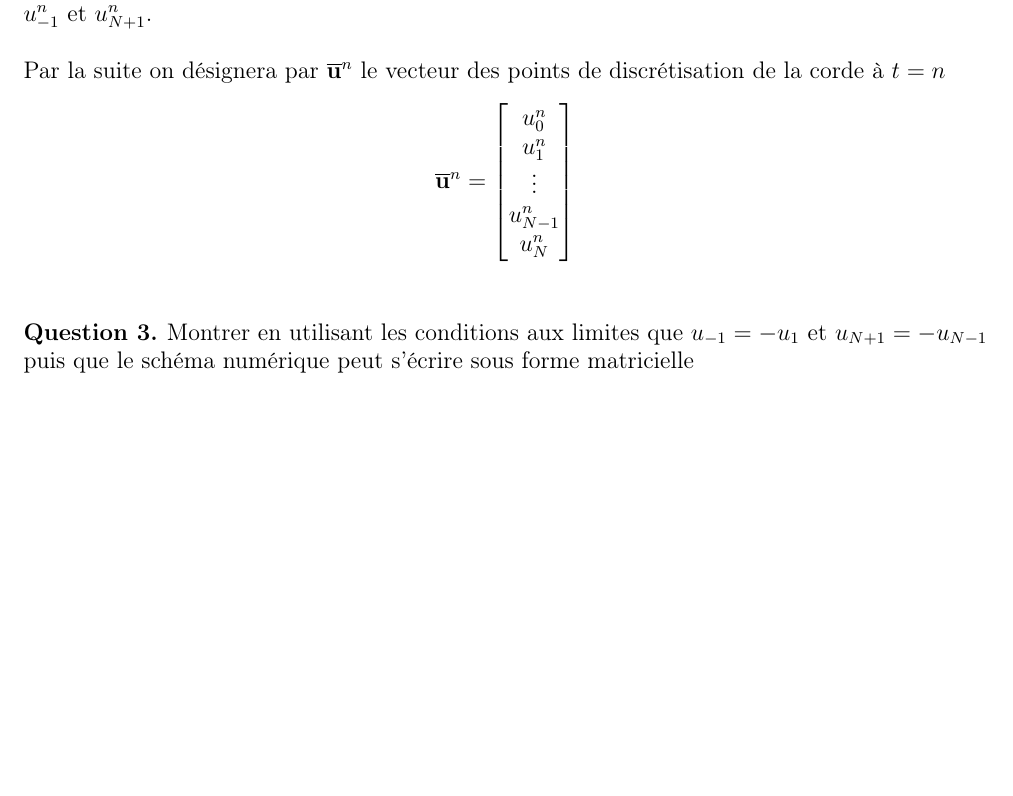
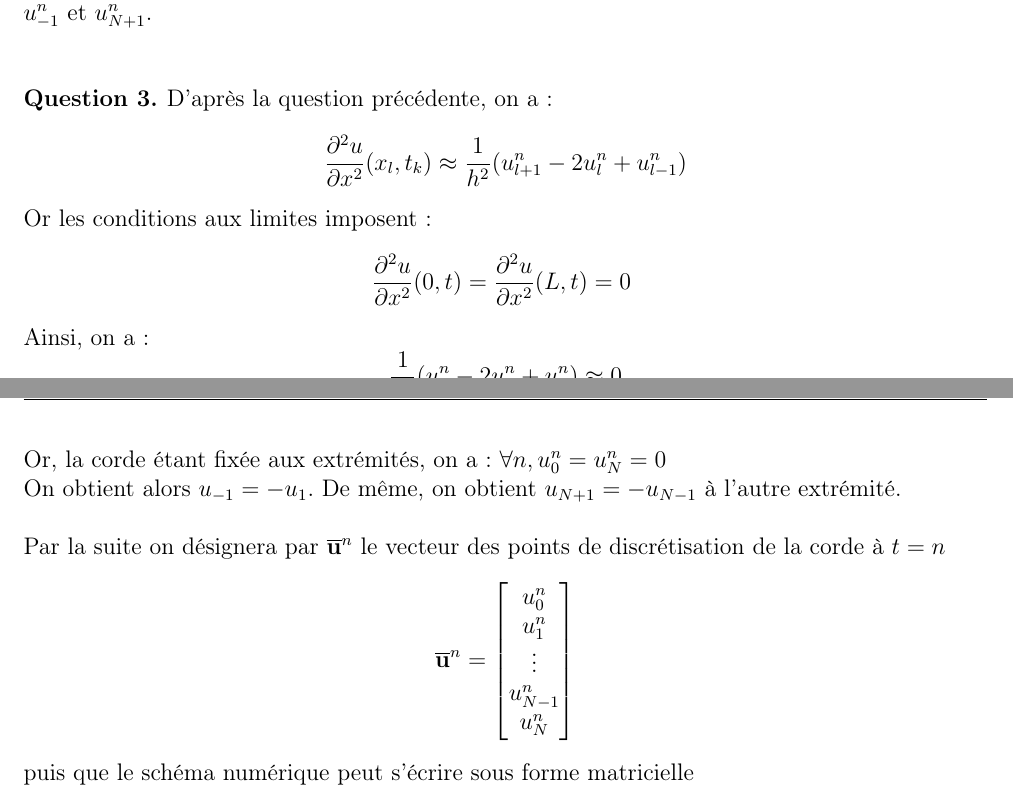
Before and after one commit to duleryr/MN, a LaTeX document (TP_MN_2015.tex): part of page 4 of 14 before the commit and two parts of pages 4 and 5 of 14 after it, the two joined at a grey line, cut so that both start at the same text, the shorter picture padded with empty space. Compiled offline with pdfLaTeX.

Commit message:
Ajout fin question 2 + début question 3

```diff
--- a/TP_MN_2015.tex
+++ b/TP_MN_2015.tex
@@ -360,15 +360,31 @@ avec
 %--- Fin Question 2 ---%
 
   Nous nous intéressons désormais aux points du maillage situés à la frontière du domaine. On remarque que pour $l=1$ et $l=N-1$, on obtient respectivement $l-2=-1$ et $l+2=N+1$, on a donc besoin d'introduire des points dits \enquote{fantômes} ou \enquote{virtuels}, qu'on désigne par $u_{-1}^n$ et $u_{N+1}^n$.\\
+  ~\\
+%--- Question 3 ---%
+
+  \question D'après la question précédente, on a :
+  \[
+    \frac{\partial^2 u}{\partial x^2}(x_l,t_k)\approx \frac{1}{h^2}(u_{l+1}^n-2u_l^n+u_{l-1}^n)
+  \]
+  Or les conditions aux limites imposent :
+  \[
+    \frac{\partial^2 u}{\partial x^2}(0,t)=\frac{\partial^2 u}{\partial x^2}(L,t)=0\
+  \]
+
+  Ainsi, on a :
+  \[
+    \frac{1}{h^2}(u_{1}^n-2u_0^n+u_{1}^n) \approx 0
+  \]
+  Or, la corde étant fixée aux extrémités, on a : $\forall n, u_0^n = u_N^n = 0$\\
+  On obtient alors $u_{-1}=-u_1$. De même, on obtient $u_{N+1}=-u_{N-1}$ à l'autre extrémité.\\
 
   Par la suite on désignera par $\overline{\ub}^n$ le vecteur des points de discrétisation de la corde à $t=n$
   \[
     \overline{\ub}^n=\begin{bmatrix}u_0^n\\ u_1^n\\ \vdots \\ u_{N-1}^n \\ u_N^n\end{bmatrix}
   \]
-~\\
-%--- Question 3 ---%
 
-  \question Montrer en utilisant les conditions aux limites que $u_{-1}=-u_1$ et $u_{N+1}=-u_{N-1}$ puis que le schéma numérique peut s'écrire sous forme matricielle
+  puis que le schéma numérique peut s'écrire sous forme matricielle
   \begin{equation}
     \overline{\A} \overline{\ub}^{n+1}+\overline{\B} \overline{\ub}^n+\overline{\C} \overline{\ub}^{n-1}=0
   \end{equation}
```
Also changed, not shown: TP_MN_2015.pdf. Lines whose indentation alone changed are shown as unchanged.
